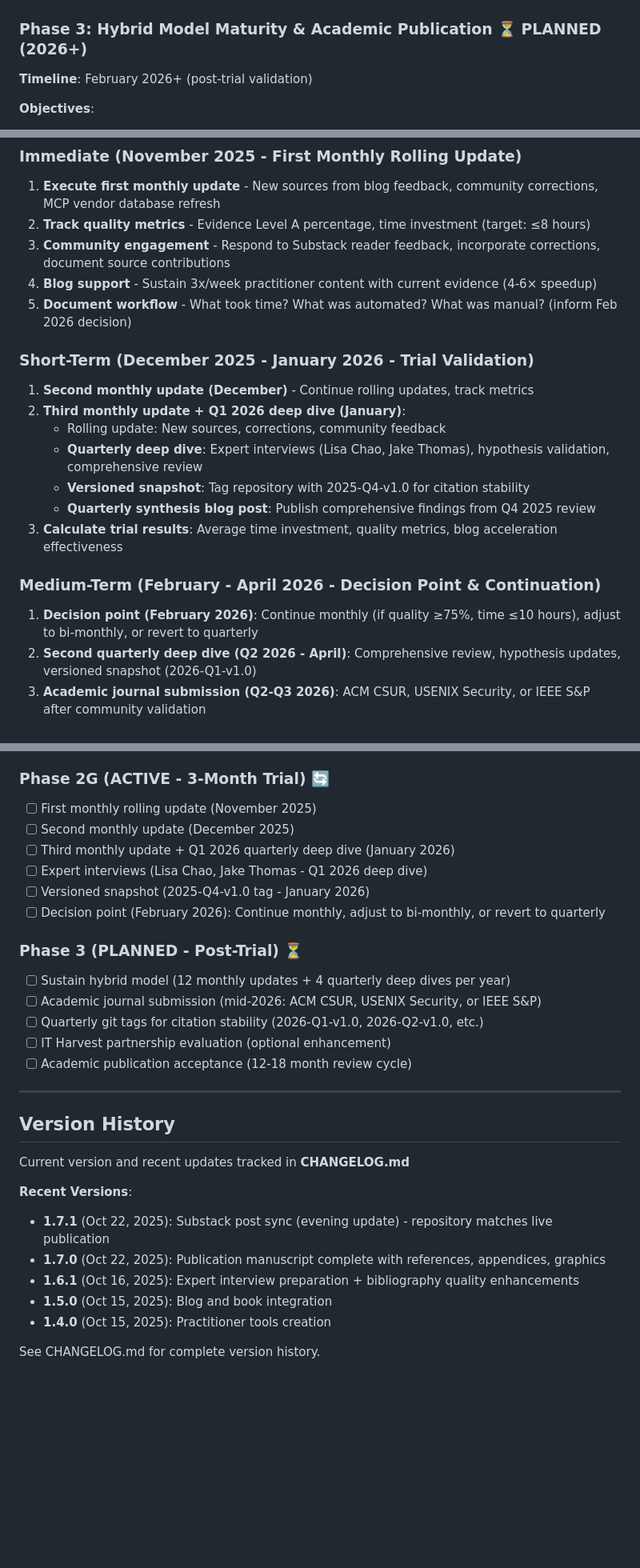
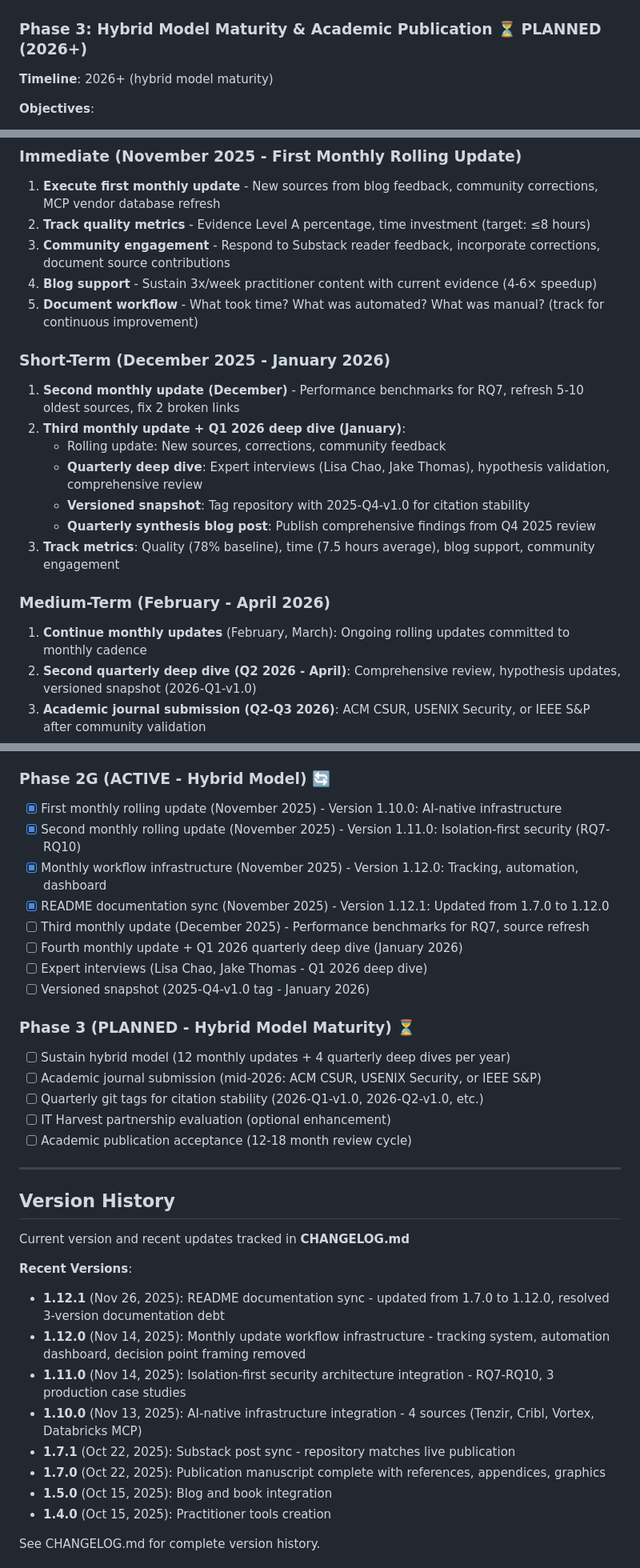
Before and after one commit to flying-coyote/security-data-literature-review, a Markdown page: REPOSITORY-STATUS.md, 3 parts joined by grey strips. Shown at 80% size. GitHub-like rendering; blank space fills up the shorter version.

```diff
--- a/REPOSITORY-STATUS.md
+++ b/REPOSITORY-STATUS.md
@@ -270,7 +268,7 @@ analysis-bundles/   - Evidence synthesis for book writing acceleration
 ---
 
 ### Phase 3: Hybrid Model Maturity & Academic Publication ⏳ PLANNED (2026+)
-**Timeline**: February 2026+ (post-trial validation)
+**Timeline**: 2026+ (hybrid model maturity)
 
 **Objectives**:
 - Sustain hybrid model at scale (12 monthly updates + 4 quarterly deep dives per year)
@@ -387,19 +385,19 @@ analysis-bundles/   - Evidence synthesis for book writing acceleration
 2. **Track quality metrics** - Evidence Level A percentage, time investment (target: ≤8 hours)
 3. **Community engagement** - Respond to Substack reader feedback, incorporate corrections, document source contributions
 4. **Blog support** - Sustain 3x/week practitioner content with current evidence (4-6× speedup)
-5. **Document workflow** - What took time? What was automated? What was manual? (inform Feb 2026 decision)
+5. **Document workflow** - What took time? What was automated? What was manual? (track for continuous improvement)
 
-### Short-Term (December 2025 - January 2026 - Trial Validation)
-1. **Second monthly update (December)** - Continue rolling updates, track metrics
+### Short-Term (December 2025 - January 2026)
+1. **Second monthly update (December)** - Performance benchmarks for RQ7, refresh 5-10 oldest sources, fix 2 broken links
 2. **Third monthly update + Q1 2026 deep dive (January)**:
    - Rolling update: New sources, corrections, community feedback
    - **Quarterly deep dive**: Expert interviews (Lisa Chao, Jake Thomas), hypothesis validation, comprehensive review
    - **Versioned snapshot**: Tag repository with 2025-Q4-v1.0 for citation stability
    - **Quarterly synthesis blog post**: Publish comprehensive findings from Q4 2025 review
-3. **Calculate trial results**: Average time investment, quality metrics, blog acceleration effectiveness
+3. **Track metrics**: Quality (78% baseline), time (7.5 hours average), blog support, community engagement
 
-### Medium-Term (February - April 2026 - Decision Point & Continuation)
-1. **Decision point (February 2026)**: Continue monthly (if quality ≥75%, time ≤10 hours), adjust to bi-monthly, or revert to quarterly
+### Medium-Term (February - April 2026)
+1. **Continue monthly updates** (February, March): Ongoing rolling updates committed to monthly cadence
 2. **Second quarterly deep dive (Q2 2026 - April)**: Comprehensive review, hypothesis updates, versioned snapshot (2026-Q1-v1.0)
 3. **Academic journal submission (Q2-Q3 2026)**: ACM CSUR, USENIX Security, or IEEE S&P after community validation
 4. **IT Harvest partnership evaluation**: Assess if MCP baseline sufficient or partnership adds value
@@ -629,15 +627,17 @@ analysis-bundles/   - Evidence synthesis for book writing acceleration
 - [x] FIGURES-AND-TABLES.md created (5 figures + 5 tables)
 - [x] Publication graphics generated (Python scripts + LaTeX TikZ + PNG/PDF outputs)
 
-### Phase 2G (ACTIVE - 3-Month Trial) 🔄
-- [ ] First monthly rolling update (November 2025)
-- [ ] Second monthly update (December 2025)
-- [ ] Third monthly update + Q1 2026 quarterly deep dive (January 2026)
+### Phase 2G (ACTIVE - Hybrid Model) 🔄
+- [x] First monthly rolling update (November 2025) - Version 1.10.0: AI-native infrastructure
+- [x] Second monthly rolling update (November 2025) - Version 1.11.0: Isolation-first security (RQ7-RQ10)
+- [x] Monthly workflow infrastructure (November 2025) - Version 1.12.0: Tracking, automation, dashboard
+- [x] README documentation sync (November 2025) - Version 1.12.1: Updated from 1.7.0 to 1.12.0
+- [ ] Third monthly update (December 2025) - Performance benchmarks for RQ7, source refresh
+- [ ] Fourth monthly update + Q1 2026 quarterly deep dive (January 2026)
 - [ ] Expert interviews (Lisa Chao, Jake Thomas - Q1 2026 deep dive)
 - [ ] Versioned snapshot (2025-Q4-v1.0 tag - January 2026)
-- [ ] Decision point (February 2026): Continue monthly, adjust to bi-monthly, or revert to quarterly
 
-### Phase 3 (PLANNED - Post-Trial) ⏳
+### Phase 3 (PLANNED - Hybrid Model Maturity) ⏳
 - [ ] Sustain hybrid model (12 monthly updates + 4 quarterly deep dives per year)
 - [ ] Academic journal submission (mid-2026: ACM CSUR, USENIX Security, or IEEE S&P)
 - [ ] Quarterly git tags for citation stability (2026-Q1-v1.0, 2026-Q2-v1.0, etc.)
@@ -651,9 +651,12 @@ analysis-bundles/   - Evidence synthesis for book writing acceleration
 Current version and recent updates tracked in **CHANGELOG.md**
 
 **Recent Versions**:
-- **1.7.1** (Oct 22, 2025): Substack post sync (evening update) - repository matches live publication
+- **1.12.1** (Nov 26, 2025): README documentation sync - updated from 1.7.0 to 1.12.0, resolved 3-version documentation debt
+- **1.12.0** (Nov 14, 2025): Monthly update workflow infrastructure - tracking system, automation dashboard, decision point framing removed
+- **1.11.0** (Nov 14, 2025): Isolation-first security architecture integration - RQ7-RQ10, 3 production case studies
+- **1.10.0** (Nov 13, 2025): AI-native infrastructure integration - 4 sources (Tenzir, Cribl, Vortex, Databricks MCP)
+- **1.7.1** (Oct 22, 2025): Substack post sync - repository matches live publication
 - **1.7.0** (Oct 22, 2025): Publication manuscript complete with references, appendices, graphics
-- **1.6.1** (Oct 16, 2025): Expert interview preparation + bibliography quality enhancements
 - **1.5.0** (Oct 15, 2025): Blog and book integration
 - **1.4.0** (Oct 15, 2025): Practitioner tools creation
 
```
Also changed, not shown: other parts of REPOSITORY-STATUS.md (+22 -24 lines), .claude/CLAUDE.md (+15 -12 lines), CHANGELOG.md (+30 -0 lines).
